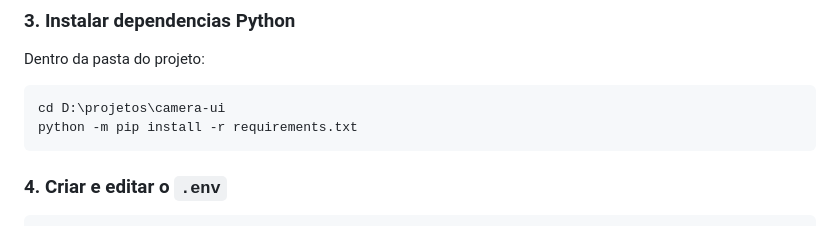
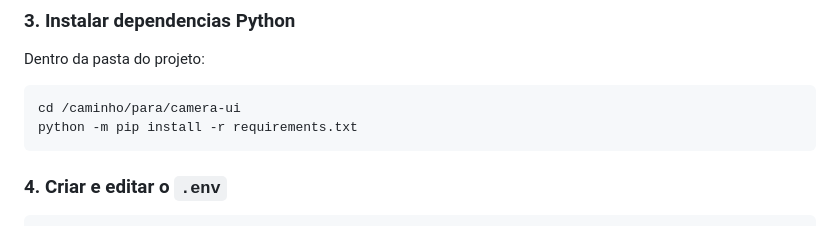
Before and after one commit to mczwalker/camera-ui, a Markdown page: REQUISITOS.md, the part around the change. GitHub-like rendering.

Commit message:
Update project path in REQUISITOS.md

````diff
--- a/REQUISITOS.md
+++ b/REQUISITOS.md
@@ -78,7 +78,7 @@ Se `python`, `py` ou `ffmpeg` nao forem encontrados, adicione os caminhos ao Pat
 Dentro da pasta do projeto:
 
 ```powershell
-cd D:\projetos\camera-ui
+cd /caminho/para/camera-ui
 python -m pip install -r requirements.txt
 ```
 
````
